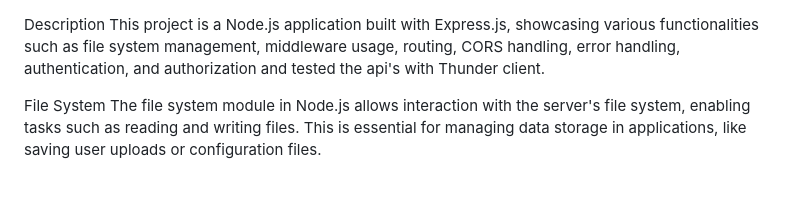
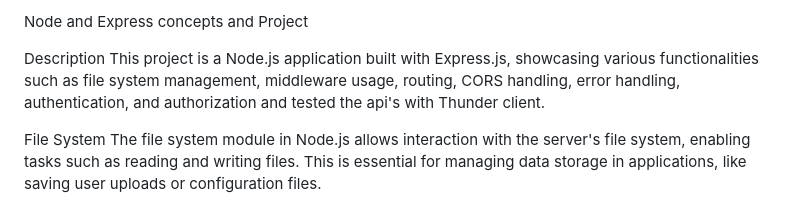
Before and after one commit to padmajothiAthimoolam/node-expres-project, a Markdown page: readme.md, the part around the change. Drawn GitHub-style.

```diff
--- a/readme.md
+++ b/readme.md
@@ -1,3 +1,6 @@
+
+Node and Express concepts and Project
+
 Description
 This project is a Node.js application built with Express.js, showcasing various functionalities such as file system management, middleware usage, routing, CORS handling, error handling, authentication, and authorization and tested the api's with Thunder client.
 
```
